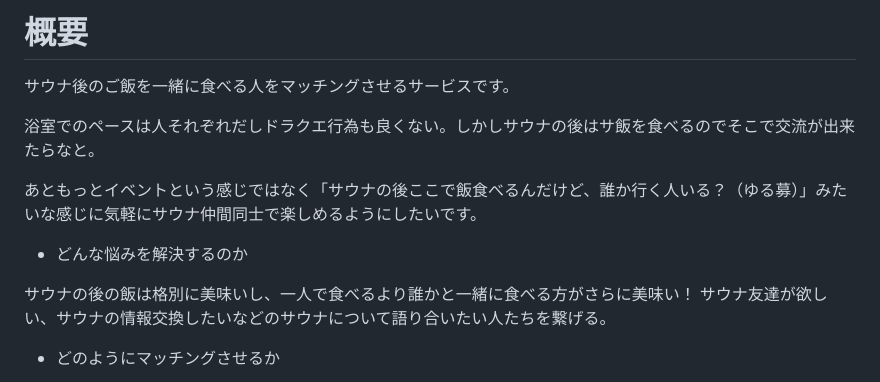
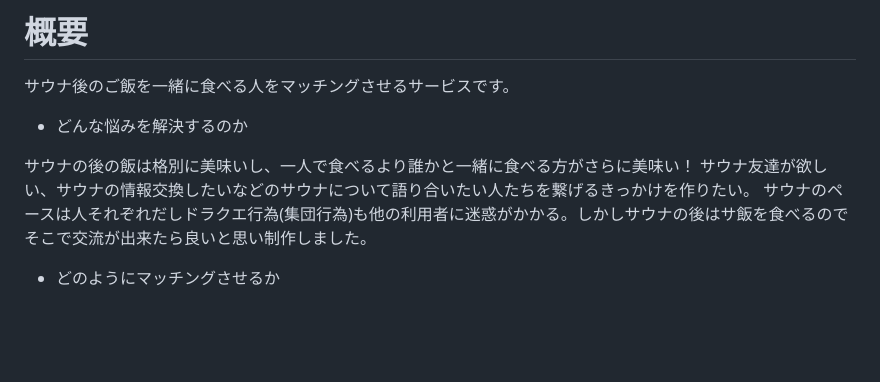
Before and after one commit to ruitomo/docker-portfolio, a Markdown page: README.md, the part around the change. Drawn GitHub-style; blank space fills up the shorter version.

```diff
--- a/README.md
+++ b/README.md
@@ -5,15 +5,11 @@
 
 サウナ後のご飯を一緒に食べる人をマッチングさせるサービスです。
 
-
-浴室でのペースは人それぞれだしドラクエ行為も良くない。しかしサウナの後はサ飯を食べるのでそこで交流が出来たらなと。
-
-あともっとイベントという感じではなく「サウナの後ここで飯食べるんだけど、誰か行く人いる？（ゆる募）」みたいな感じに気軽にサウナ仲間同士で楽しめるようにしたいです。
-
  - どんな悩みを解決するのか
 
 サウナの後の飯は格別に美味いし、一人で食べるより誰かと一緒に食べる方がさらに美味い！
-サウナ友達が欲しい、サウナの情報交換したいなどのサウナについて語り合いたい人たちを繋げる。
+サウナ友達が欲しい、サウナの情報交換したいなどのサウナについて語り合いたい人たちを繋げるきっかけを作りたい。
+サウナのペースは人それぞれだしドラクエ行為(集団行為)も他の利用者に迷惑がかかる。しかしサウナの後はサ飯を食べるのでそこで交流が出来たら良いと思い制作しました。
 
  - どのようにマッチングさせるか
 1. 誰かとサ飯を食べたい人が、食事と場所の時間を決めて募集板を立てる。
```
